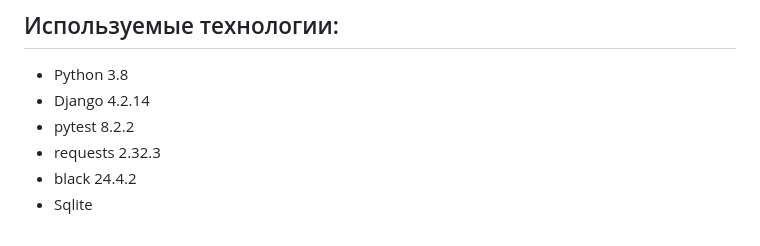
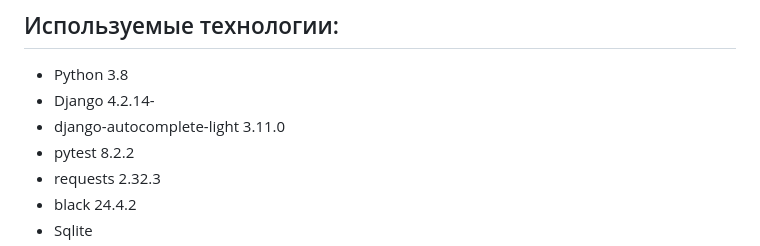
Before and after one commit to atomsis/weather_o_complex, a Markdown page: README.md, the part around the change. Rendered like a GitHub page.

```diff
--- a/README.md
+++ b/README.md
@@ -1,7 +1,8 @@
 # Данный проект реализует простой "прогнозёр" погоды
 ## Используемые технологии:
 - Python 3.8
-- Django 4.2.14
+- Django 4.2.14-
+- django-autocomplete-light 3.11.0
 - pytest 8.2.2
 - requests 2.32.3
 - black 24.4.2
```
